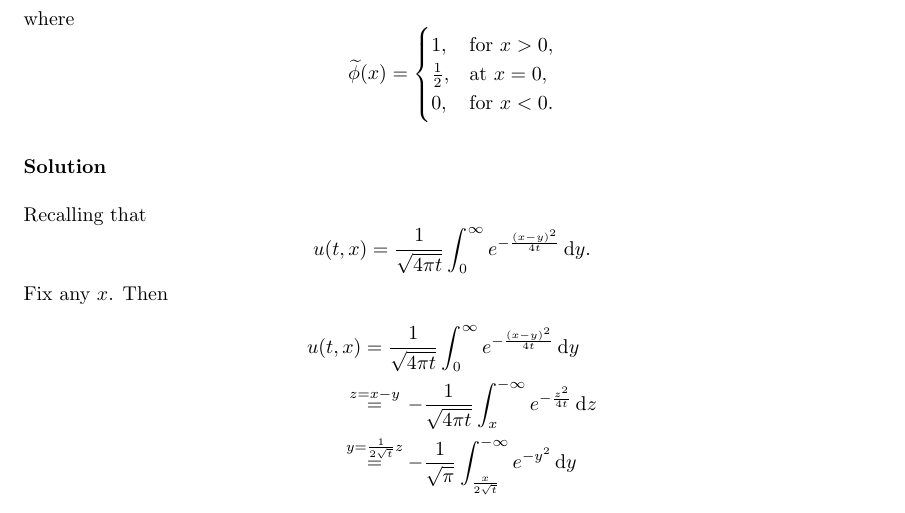
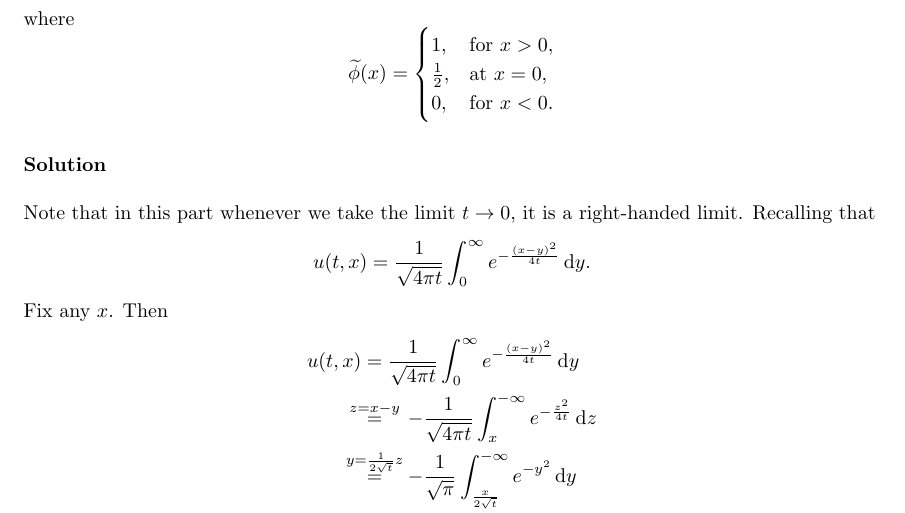
Before and after one commit to mwiens91/418-homework, a LaTeX problem sheet (hw6/hw6.tex): part of page 3 of 6, cut so that both start at the same text. Compiled offline with pdfLaTeX.

Commit message:
Add comment to hw6 about right-handed limits

```diff
--- a/hw6/hw6.tex
+++ b/hw6/hw6.tex
@@ -169,7 +169,8 @@ where
 
 \textbf{Solution}
 
-Recalling that
+Note that in this part whenever we take the limit $t \to 0$, it is a
+right-handed limit. Recalling that
 %
 \begin{equation*}
     u(t, x) = \frac{1}{\sqrt{4 \pi t}} \int_0^\infty e^{-\frac{(x - y)^2}{4t }} \dif y
```
